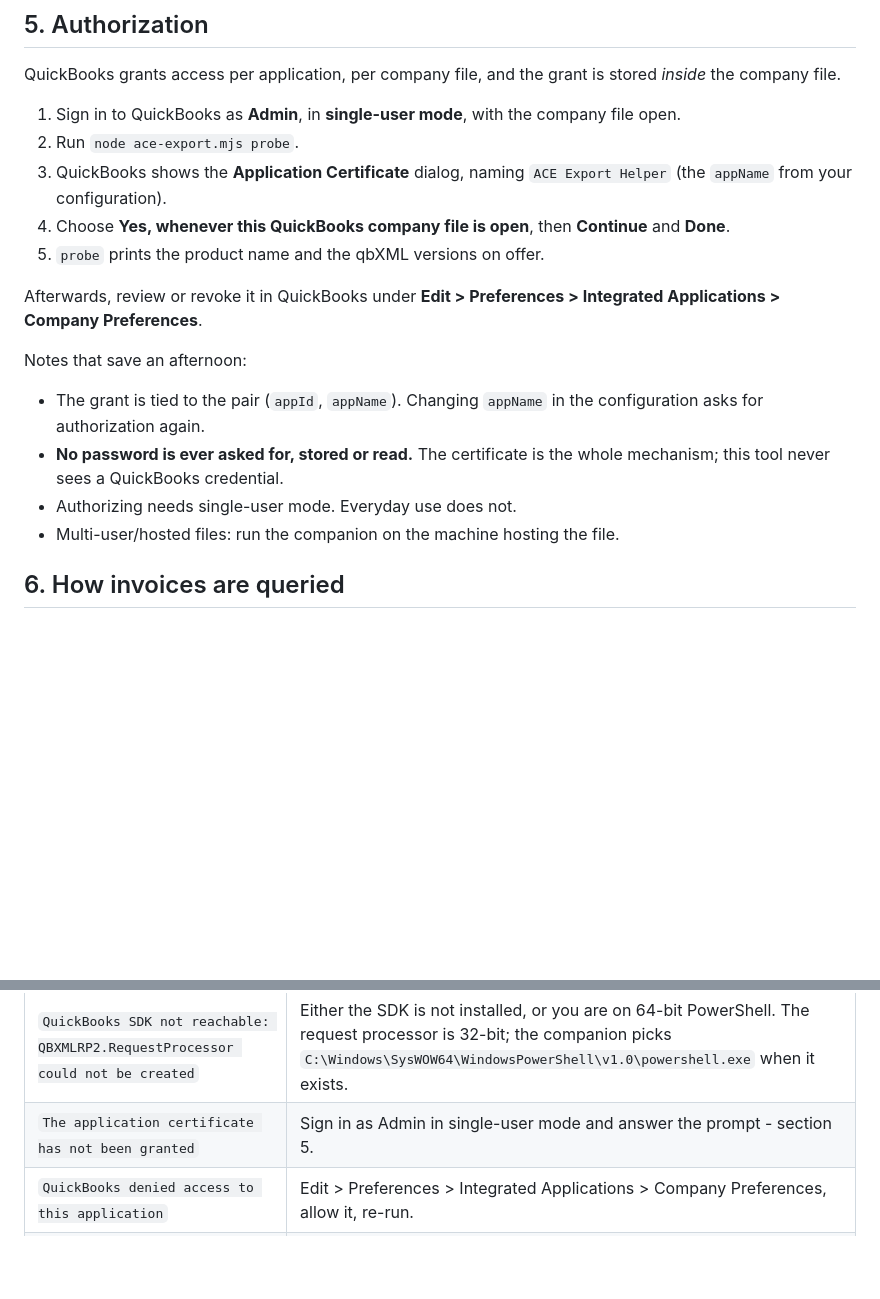
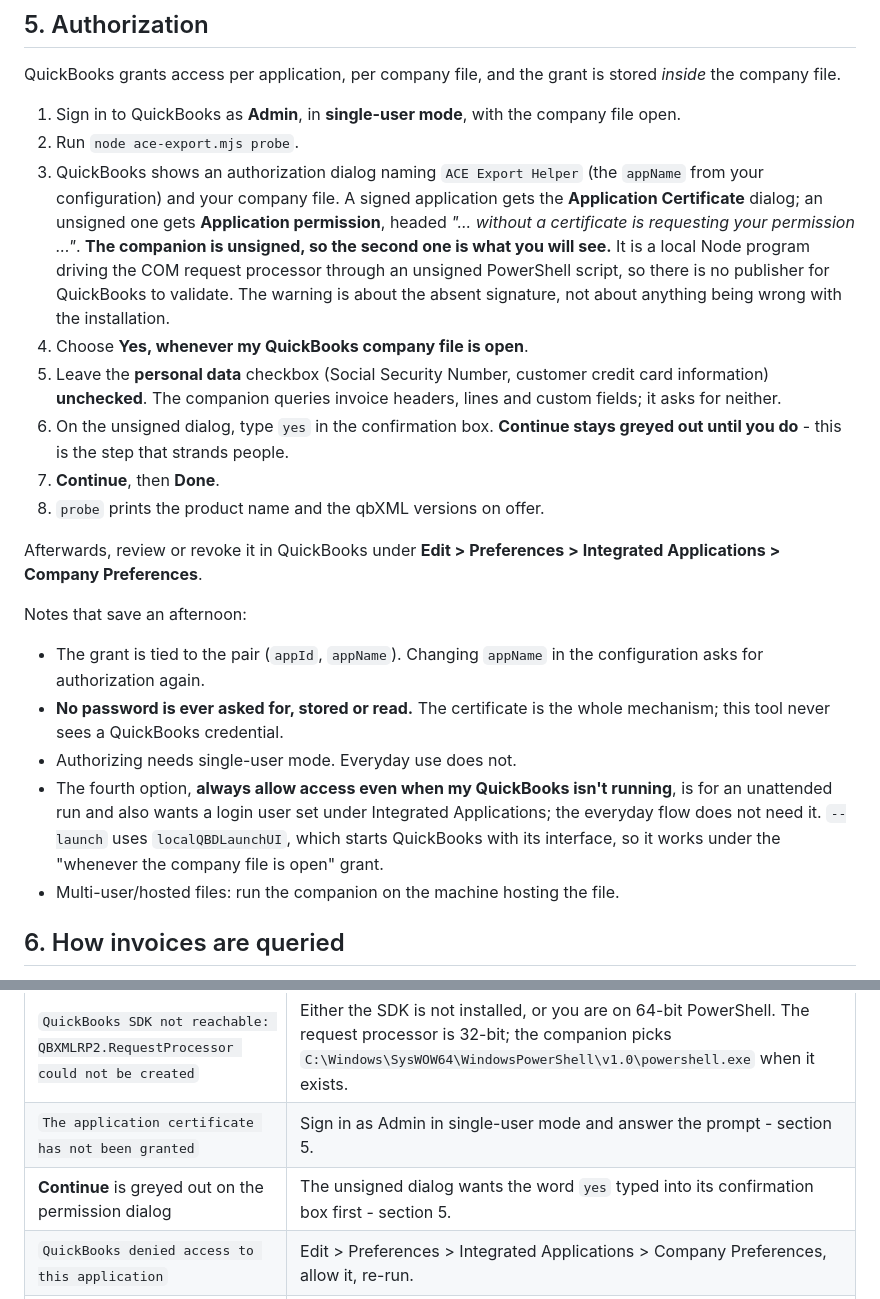
Before and after one commit to effimorremitrix/AceChromExt, a Markdown page: docs/QUICKBOOKS-INTEGRATION.md, 2 parts joined by grey strips. Drawn GitHub-style; blank space fills up the shorter version.

Commit message:
Docs: the QuickBooks permission dialog the companion actually shows
Section 5 described the signed "Application Certificate" dialog. The
companion is an unsigned local Node program driving the COM request
processor through an unsigned PowerShell script, so QuickBooks shows the
"Application permission" variant instead, headed "without a certificate".
That screen has two controls section 5 never mentioned: the personal-data
checkbox, and a confirmation box that keeps Continue greyed out until the
word "yes" is typed into it. An operator hitting it had nothing to read.

- section 5 now covers both variants, says plainly why the unsigned one
  appears, and walks every control on it: the radio choice, the checkbox
  left unchecked (the companion queries invoice headers, lines and custom
  fields, neither SSN nor card data), the typed "yes", Continue, Done;
- a note on the fourth radio option and why the everyday flow does not
  want it, including how --launch relates to the grant;
- a troubleshooting row for the greyed-out Continue;
- one sentence in the setup guide's short version.

Documentation only. The COM hop remains unverified against a real
QuickBooks, exactly as section 11 and CLAUDE.md say.

Co-Authored-By: Claude Opus 5 <noreply@anthropic.com>
Claude-Session: https://claude.ai/code/session_01BdDpuEUFFP9YRjmdkehzFd

```diff
--- a/docs/QUICKBOOKS-INTEGRATION.md
+++ b/docs/QUICKBOOKS-INTEGRATION.md
@@ -99,11 +99,23 @@ stored *inside* the company file.
 1. Sign in to QuickBooks as **Admin**, in **single-user mode**, with the
    company file open.
 2. Run `node ace-export.mjs probe`.
-3. QuickBooks shows the **Application Certificate** dialog, naming
-   `ACE Export Helper` (the `appName` from your configuration).
-4. Choose **Yes, whenever this QuickBooks company file is open**, then
-   **Continue** and **Done**.
-5. `probe` prints the product name and the qbXML versions on offer.
+3. QuickBooks shows an authorization dialog naming `ACE Export Helper` (the
+   `appName` from your configuration) and your company file. A signed
+   application gets the **Application Certificate** dialog; an unsigned one
+   gets **Application permission**, headed *"... without a certificate is
+   requesting your permission ..."*. **The companion is unsigned, so the
+   second one is what you will see.** It is a local Node program driving the
+   COM request processor through an unsigned PowerShell script, so there is
+   no publisher for QuickBooks to validate. The warning is about the absent
+   signature, not about anything being wrong with the installation.
+4. Choose **Yes, whenever my QuickBooks company file is open**.
+5. Leave the **personal data** checkbox (Social Security Number, customer
+   credit card information) **unchecked**. The companion queries invoice
+   headers, lines and custom fields; it asks for neither.
+6. On the unsigned dialog, type `yes` in the confirmation box. **Continue
+   stays greyed out until you do** - this is the step that strands people.
+7. **Continue**, then **Done**.
+8. `probe` prints the product name and the qbXML versions on offer.
 
 Afterwards, review or revoke it in QuickBooks under
 **Edit > Preferences > Integrated Applications > Company Preferences**.
@@ -115,6 +127,11 @@ Notes that save an afternoon:
 - **No password is ever asked for, stored or read.** The certificate is the
   whole mechanism; this tool never sees a QuickBooks credential.
 - Authorizing needs single-user mode. Everyday use does not.
+- The fourth option, **always allow access even when my QuickBooks isn't
+  running**, is for an unattended run and also wants a login user set under
+  Integrated Applications; the everyday flow does not need it. `--launch` uses
+  `localQBDLaunchUI`, which starts QuickBooks with its interface, so it works
+  under the "whenever the company file is open" grant.
 - Multi-user/hosted files: run the companion on the machine hosting the file.
 
 ## 6. How invoices are queried
@@ -479,6 +496,7 @@ by Phase 1's placeholder selectors - [docs/ACE-MAPPING.md](ACE-MAPPING.md).)
 | --- | --- |
 | `QuickBooks SDK not reachable: QBXMLRP2.RequestProcessor could not be created` | Either the SDK is not installed, or you are on 64-bit PowerShell. The request processor is 32-bit; the companion picks `C:\Windows\SysWOW64\WindowsPowerShell\v1.0\powershell.exe` when it exists. |
 | `The application certificate has not been granted` | Sign in as Admin in single-user mode and answer the prompt - section 5. |
+| **Continue** is greyed out on the permission dialog | The unsigned dialog wants the word `yes` typed into its confirmation box first - section 5. |
 | `QuickBooks denied access to this application` | Edit > Preferences > Integrated Applications > Company Preferences, allow it, re-run. |
 | `No company file is open` | Open the file in QuickBooks, or set `companyFile`, or pass `--launch` to let QuickBooks start itself. |
 | `2 invoices are numbered "CN-1042"` | QuickBooks does not enforce unique invoice numbers. The message lists the TxnIDs; re-run with `txn:<id>`. |
```
Also changed, not shown: docs/SETUP-GUIDE.md (+5 -1 lines).
